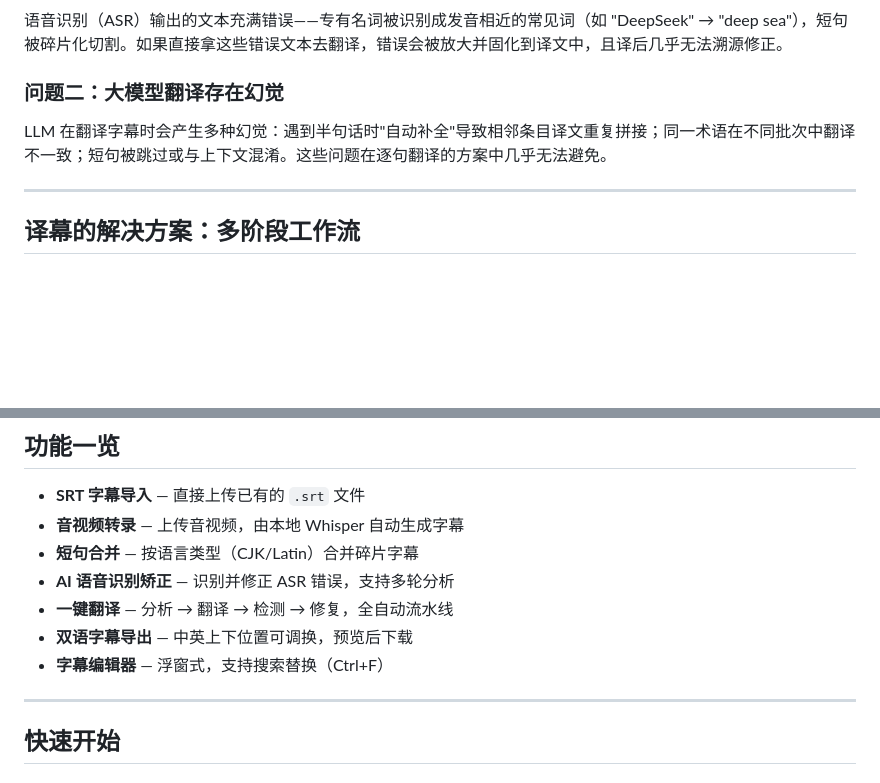
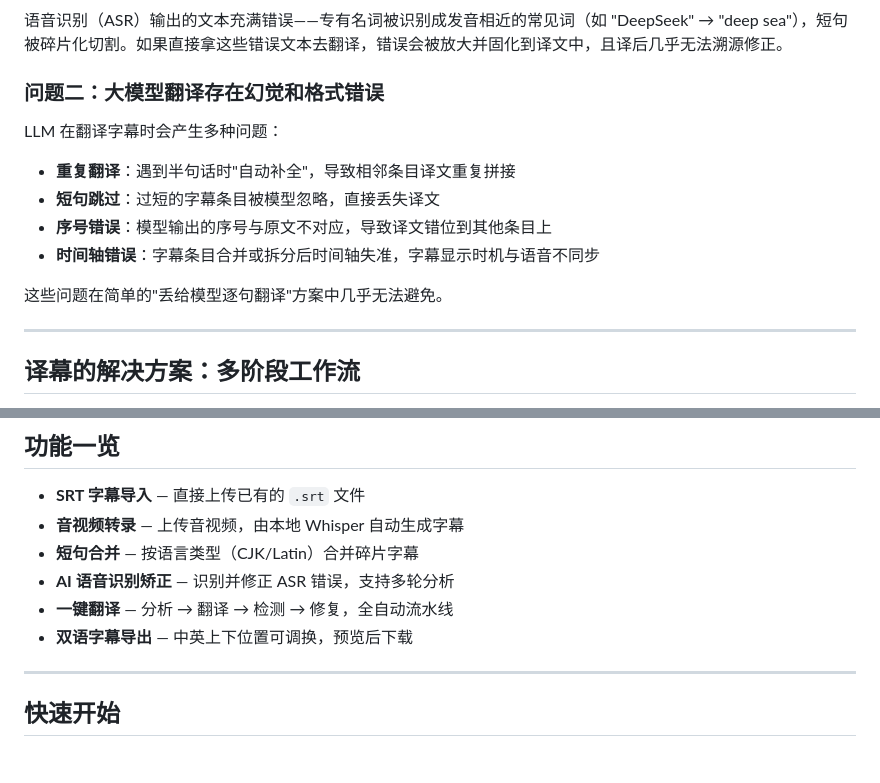
Before and after one commit to Ice-wilderness/YiMu-Subtitle-Translator, a Markdown page: README.md, 2 parts joined by grey strips. Rendered like a GitHub page; blank space fills up the shorter version.

Commit message:
README：补充大模型幻觉的具体问题类型，移除已废弃的字幕编辑器

```diff
--- a/README.md
+++ b/README.md
@@ -14,9 +14,16 @@
 
 语音识别（ASR）输出的文本充满错误——专有名词被识别成发音相近的常见词（如 "DeepSeek" → "deep sea"），短句被碎片化切割。如果直接拿这些错误文本去翻译，错误会被放大并固化到译文中，且译后几乎无法溯源修正。
 
-### 问题二：大模型翻译存在幻觉
+### 问题二：大模型翻译存在幻觉和格式错误
 
-LLM 在翻译字幕时会产生多种幻觉：遇到半句话时"自动补全"导致相邻条目译文重复拼接；同一术语在不同批次中翻译不一致；短句被跳过或与上下文混淆。这些问题在逐句翻译的方案中几乎无法避免。
+LLM 在翻译字幕时会产生多种问题：
+
+- **重复翻译**：遇到半句话时"自动补全"，导致相邻条目译文重复拼接
+- **短句跳过**：过短的字幕条目被模型忽略，直接丢失译文
+- **序号错误**：模型输出的序号与原文不对应，导致译文错位到其他条目上
+- **时间轴错误**：字幕条目合并或拆分后时间轴失准，字幕显示时机与语音不同步
+
+这些问题在简单的"丢给模型逐句翻译"方案中几乎无法避免。
 
 ---
 
@@ -61,7 +68,6 @@ LLM 在翻译字幕时会产生多种幻觉：遇到半句话时"自动补全"
 - **AI 语音识别矫正** — 识别并修正 ASR 错误，支持多轮分析
 - **一键翻译** — 分析 → 翻译 → 检测 → 修复，全自动流水线
 - **双语字幕导出** — 中英上下位置可调换，预览后下载
-- **字幕编辑器** — 浮窗式，支持搜索替换（Ctrl+F）
 
 ---
 
```
